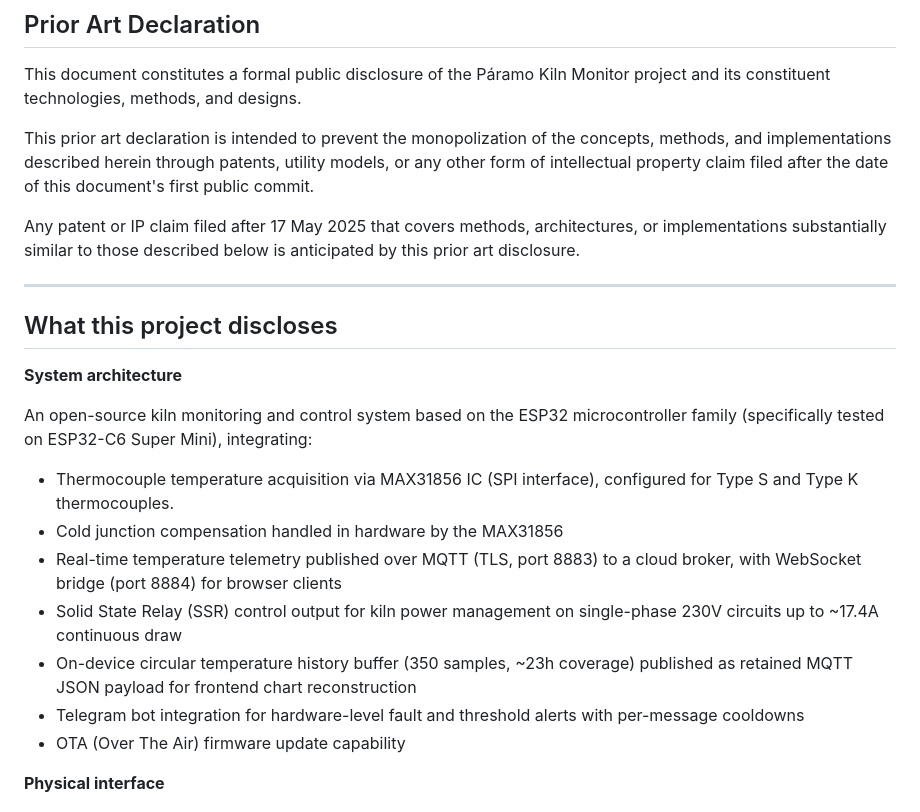
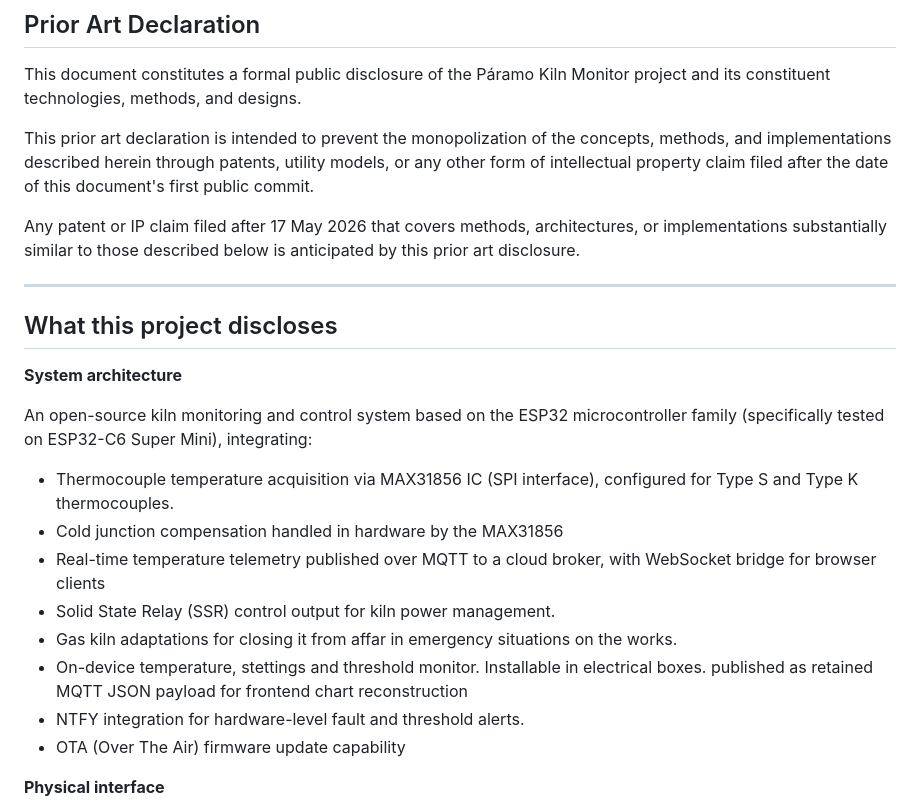
Before and after one commit to ParamoStudio/KilnMonitor, a Markdown page: NOTICE.md, the part around the change. Drawn GitHub-style.

```diff
--- a/NOTICE.md
+++ b/NOTICE.md
@@ -18,7 +18,7 @@ concepts, methods, and implementations described herein through patents,
 utility models, or any other form of intellectual property claim filed after
 the date of this document's first public commit.
 
-Any patent or IP claim filed after 17 May 2025 that covers methods,
+Any patent or IP claim filed after 17 May 2026 that covers methods,
 architectures, or implementations substantially similar to those described
 below is anticipated by this prior art disclosure.
 
@@ -35,14 +35,13 @@ integrating:
 - Thermocouple temperature acquisition via MAX31856 IC (SPI interface),
   configured for Type S and Type K thermocouples.
 - Cold junction compensation handled in hardware by the MAX31856
-- Real-time temperature telemetry published over MQTT (TLS, port 8883) to a
-  cloud broker, with WebSocket bridge (port 8884) for browser clients
-- Solid State Relay (SSR) control output for kiln power management on
-  single-phase 230V circuits up to ~17.4A continuous draw
-- On-device circular temperature history buffer (350 samples, ~23h coverage)
+- Real-time temperature telemetry published over MQTT to a
+  cloud broker, with WebSocket bridge for browser clients
+- Solid State Relay (SSR) control output for kiln power management.
+- Gas kiln adaptations for closing it from affar in emergency situations on the works.
+- On-device temperature, stettings and threshold monitor. Installable in electrical boxes.
   published as retained MQTT JSON payload for frontend chart reconstruction
-- Telegram bot integration for hardware-level fault and threshold alerts with
-  per-message cooldowns
+- NTFY integration for hardware-level fault and threshold alerts.
 - OTA (Over The Air) firmware update capability
 
 **Physical interface**
```
